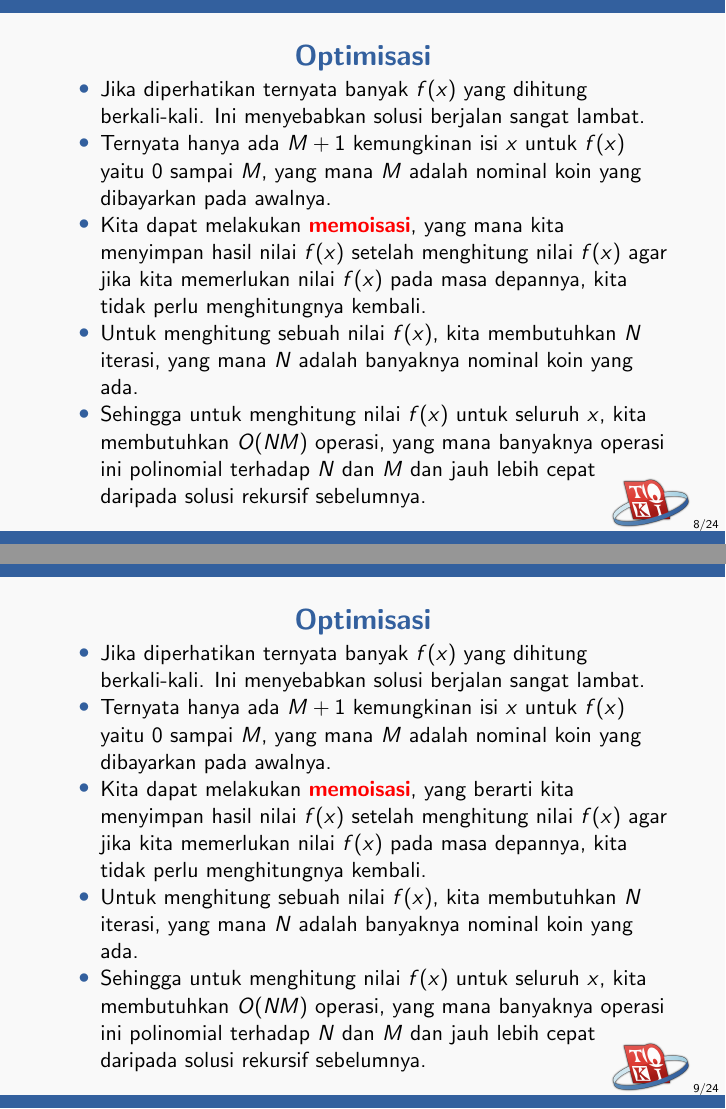
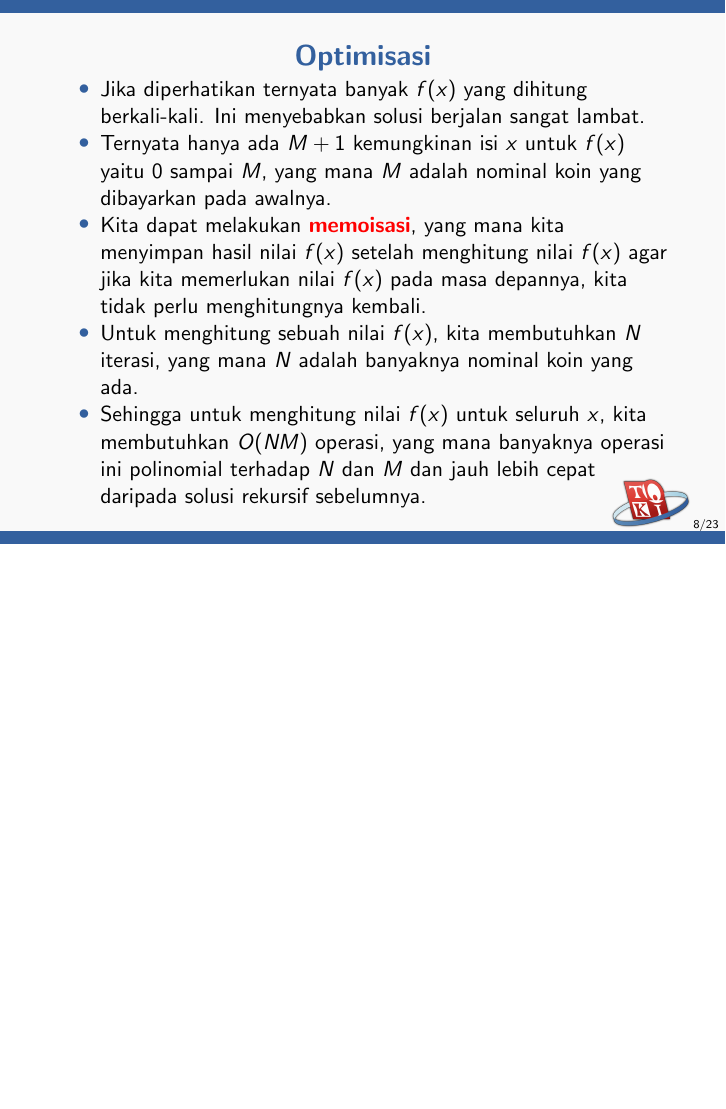
Before and after one commit to ia-toki/training-gate-id, LaTeX slides (topik/pemrograman-kompetitif-dasar/07-dynamic-programming/pemrograman-kompetitif-dasar_07-dynamic-programming.tex): pages 8 and 9 of 24 before the commit and page 8 of 23 after it, the two joined at a grey line, the shorter picture padded with empty space. Compiled offline with pdfLaTeX.

Commit message:
Remove duplicate slide at DP

```diff
--- a/topik/pemrograman-kompetitif-dasar/07-dynamic-programming/pemrograman-kompetitif-dasar_07-dynamic-programming.tex
+++ b/topik/pemrograman-kompetitif-dasar/07-dynamic-programming/pemrograman-kompetitif-dasar_07-dynamic-programming.tex
@@ -71,17 +71,6 @@ Melalui dokumen ini, kalian akan:
   \item Jika diperhatikan ternyata banyak $f(x)$ yang dihitung berkali-kali. Ini menyebabkan solusi berjalan sangat lambat.
   \item Ternyata hanya ada $M + 1$ kemungkinan isi $x$ untuk $f(x)$ yaitu $0$ sampai $M$, yang mana $M$ adalah nominal koin yang dibayarkan pada awalnya.
   \item Kita dapat melakukan \newTerm{memoisasi}, yang mana kita menyimpan hasil nilai $f(x)$ setelah menghitung nilai $f(x)$ agar jika kita memerlukan nilai $f(x)$ pada masa depannya, kita tidak perlu menghitungnya kembali.
-  \item Untuk menghitung sebuah nilai $f(x)$, kita membutuhkan $N$ iterasi, yang mana $N$ adalah banyaknya nominal koin yang ada.
-  \item Sehingga untuk menghitung nilai $f(x)$ untuk seluruh $x$, kita membutuhkan $O(NM)$ operasi, yang mana banyaknya operasi ini polinomial terhadap $N$ dan $M$ dan jauh lebih cepat daripada solusi rekursif sebelumnya.
-\end{itemize}
-\end{frame}
-
-\begin{frame}
-\frametitle{Optimisasi}
-\begin{itemize}
-  \item Jika diperhatikan ternyata banyak $f(x)$ yang dihitung berkali-kali. Ini menyebabkan solusi berjalan sangat lambat.
-  \item Ternyata hanya ada $M + 1$ kemungkinan isi $x$ untuk $f(x)$ yaitu $0$ sampai $M$, yang mana $M$ adalah nominal koin yang dibayarkan pada awalnya.
-  \item Kita dapat melakukan \newTerm{memoisasi}, yang berarti kita menyimpan hasil nilai $f(x)$ setelah menghitung nilai $f(x)$ agar jika kita memerlukan nilai $f(x)$ pada masa depannya, kita tidak perlu menghitungnya kembali.
   \item Untuk menghitung sebuah nilai $f(x)$, kita membutuhkan $N$ iterasi, yang mana $N$ adalah banyaknya nominal koin yang ada.
   \item Sehingga untuk menghitung nilai $f(x)$ untuk seluruh $x$, kita membutuhkan $O(NM)$ operasi, yang mana banyaknya operasi ini polinomial terhadap $N$ dan $M$ dan jauh lebih cepat daripada solusi rekursif sebelumnya.
 \end{itemize}
```
